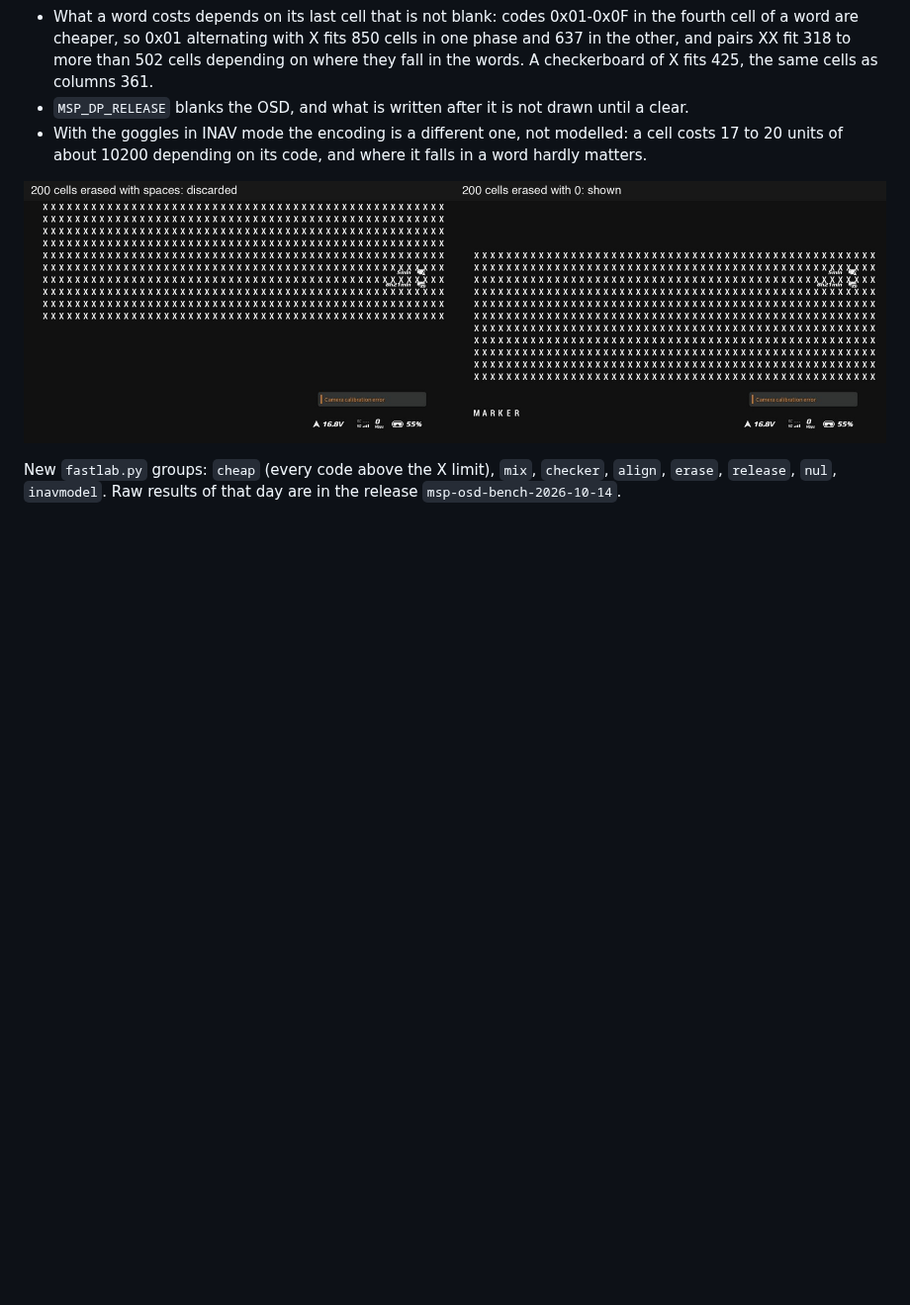
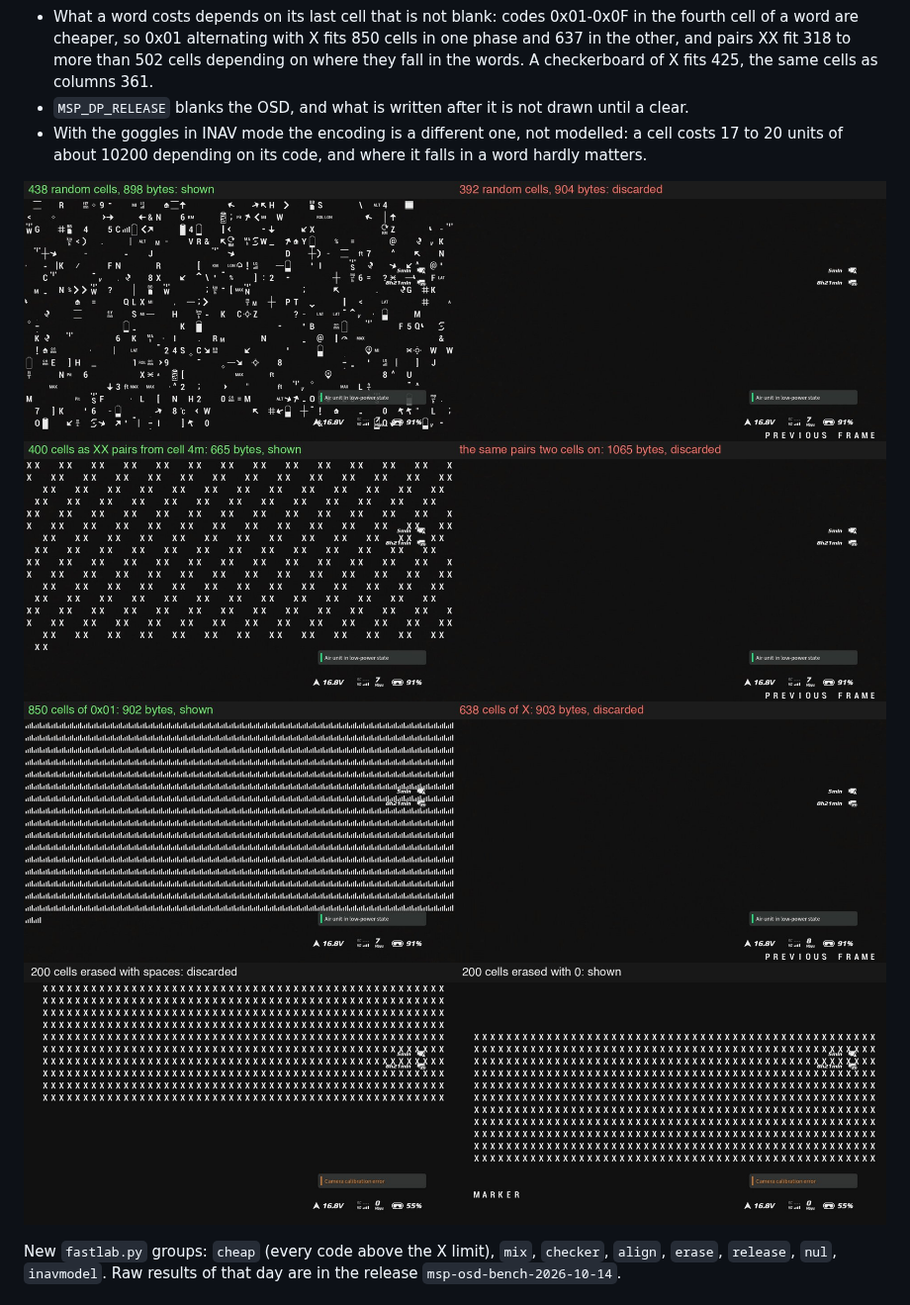
Before and after one commit to 350d/metastreamer, a Markdown page: docs/msp-osd-bench/README.md, the part around one of its changes. Shown at 99% size. Rendered like a GitHub page; pictures changed too: docs/msp-osd-bench/images/model-align.jpg (added), docs/msp-osd-bench/images/model-glyph.jpg (added), docs/msp-osd-bench/images/model-random.jpg (added); blank space fills up the shorter version.

```diff
--- a/docs/msp-osd-bench/README.md
+++ b/docs/msp-osd-bench/README.md
@@ -126,6 +128,9 @@ read row by row as 265 little-endian 32 bit words, each coded in LEB128 (1 byte
 - With the goggles in INAV mode the encoding is a different one, not modelled: a cell costs 17 to 20 units of about
   10200 depending on its code, and where it falls in a word hardly matters.
 
+![Random screens: the bytes decide, not the cells](images/model-random.jpg)
+![The same 400 cells, shifted by two: one shown, one discarded](images/model-align.jpg)
+![850 cells of 0x01 shown, 638 of X discarded](images/model-glyph.jpg)
 ![Erasing with spaces against erasing with 0](images/erase-zero.jpg)
 
 New `fastlab.py` groups: `cheap` (every code above the X limit), `mix`, `checker`, `align`, `erase`, `release`, `nul`,
```
Also changed, not shown: other parts of docs/msp-osd-bench/README.md (+6 -1 lines), docs/msp-osd-bench/images/motion-12hz.gif, docs/msp-osd-bench/images/motion-30hz.gif, docs/msp-osd-bench/images/osd-layout-heavy.jpg, 3 other files.
